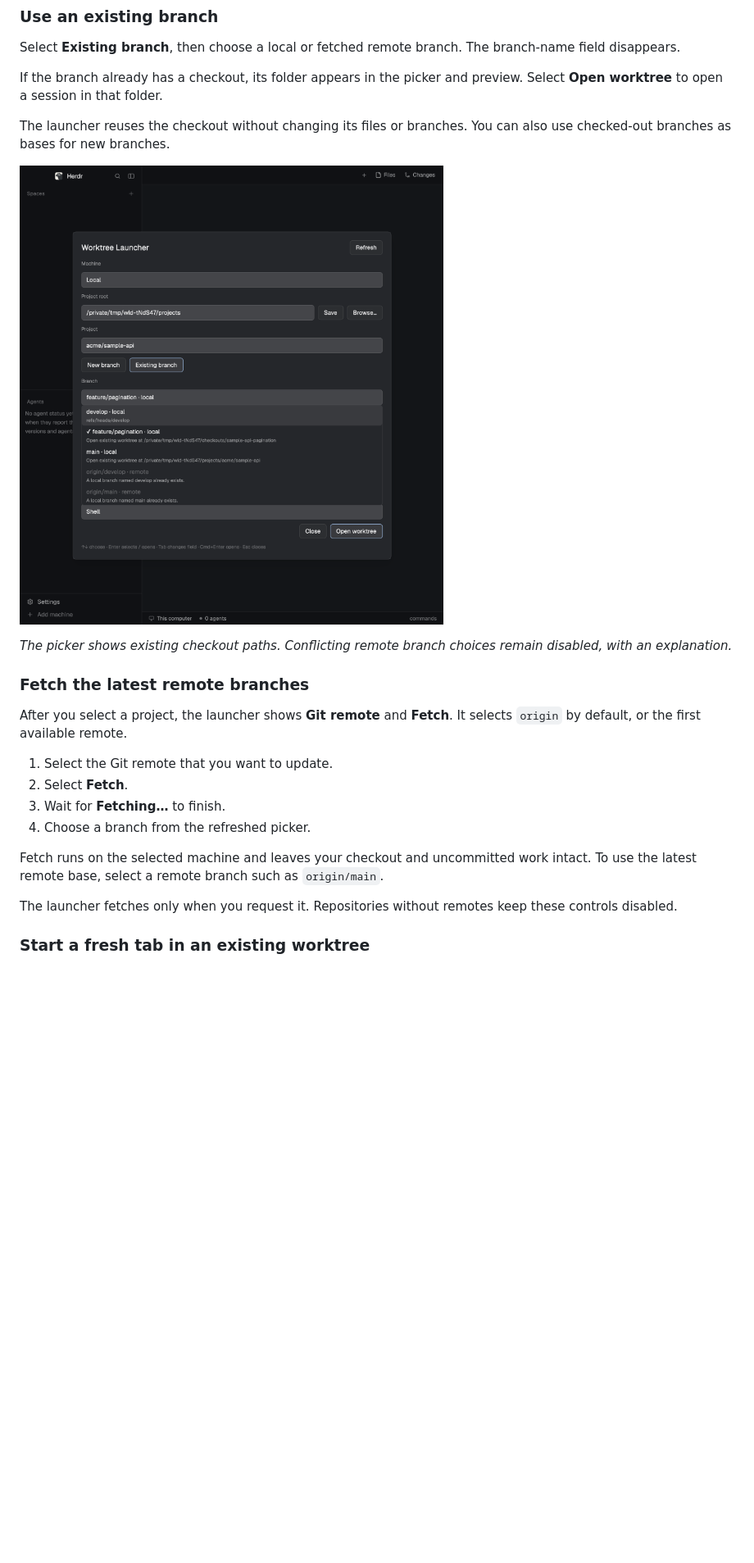
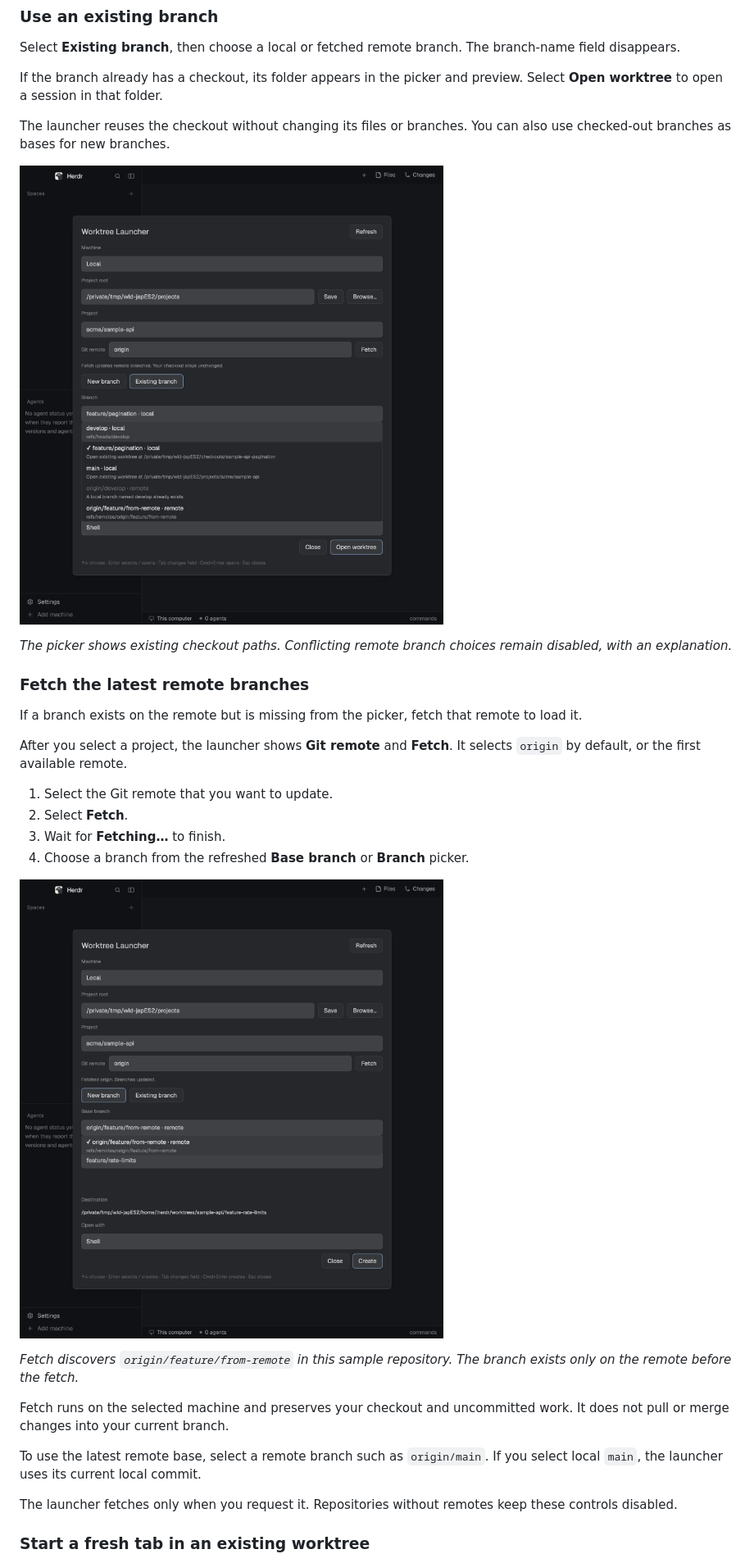
Before and after one commit to jeremyhiggs/herdr-worktree-launcher, a Markdown page: README.md, the part around one of its changes. Shown at 82% size. Rendered like a GitHub page; pictures changed too: docs/screenshots/existing-branch.png, docs/screenshots/fetch-remote.png (added); blank space fills up the shorter version.

```diff
--- a/README.md
+++ b/README.md
@@ -77,14 +108,22 @@ The launcher reuses the checkout without changing its files or branches. You can
 
 ### Fetch the latest remote branches
 
+If a branch exists on the remote but is missing from the picker, fetch that remote to load it.
+
 After you select a project, the launcher shows **Git remote** and **Fetch**. It selects `origin` by default, or the first available remote.
 
 1. Select the Git remote that you want to update.
 2. Select **Fetch**.
 3. Wait for **Fetching…** to finish.
-4. Choose a branch from the refreshed picker.
+4. Choose a branch from the refreshed **Base branch** or **Branch** picker.
 
-Fetch runs on the selected machine and leaves your checkout and uncommitted work intact. To use the latest remote base, select a remote branch such as `origin/main`.
+![Git remote set to origin, a successful fetch message, and the newly available origin/feature/from-remote branch](docs/screenshots/fetch-remote.png)
+
+*Fetch discovers `origin/feature/from-remote` in this sample repository. The branch exists only on the remote before the fetch.*
+
+Fetch runs on the selected machine and preserves your checkout and uncommitted work. It does not pull or merge changes into your current branch.
+
+To use the latest remote base, select a remote branch such as `origin/main`. If you select local `main`, the launcher uses its current local commit.
 
 The launcher fetches only when you request it. Repositories without remotes keep these controls disabled.
 
```
Also changed, not shown: other parts of README.md (+41 -8 lines), docs/development.md (+2 -2 lines), docs/validation/worktree-launcher.md (+7 -6 lines), docs/screenshots/fresh-tab.png, docs/screenshots/new-branch.png, docs/screenshots/open-with.png, 1 other file.
